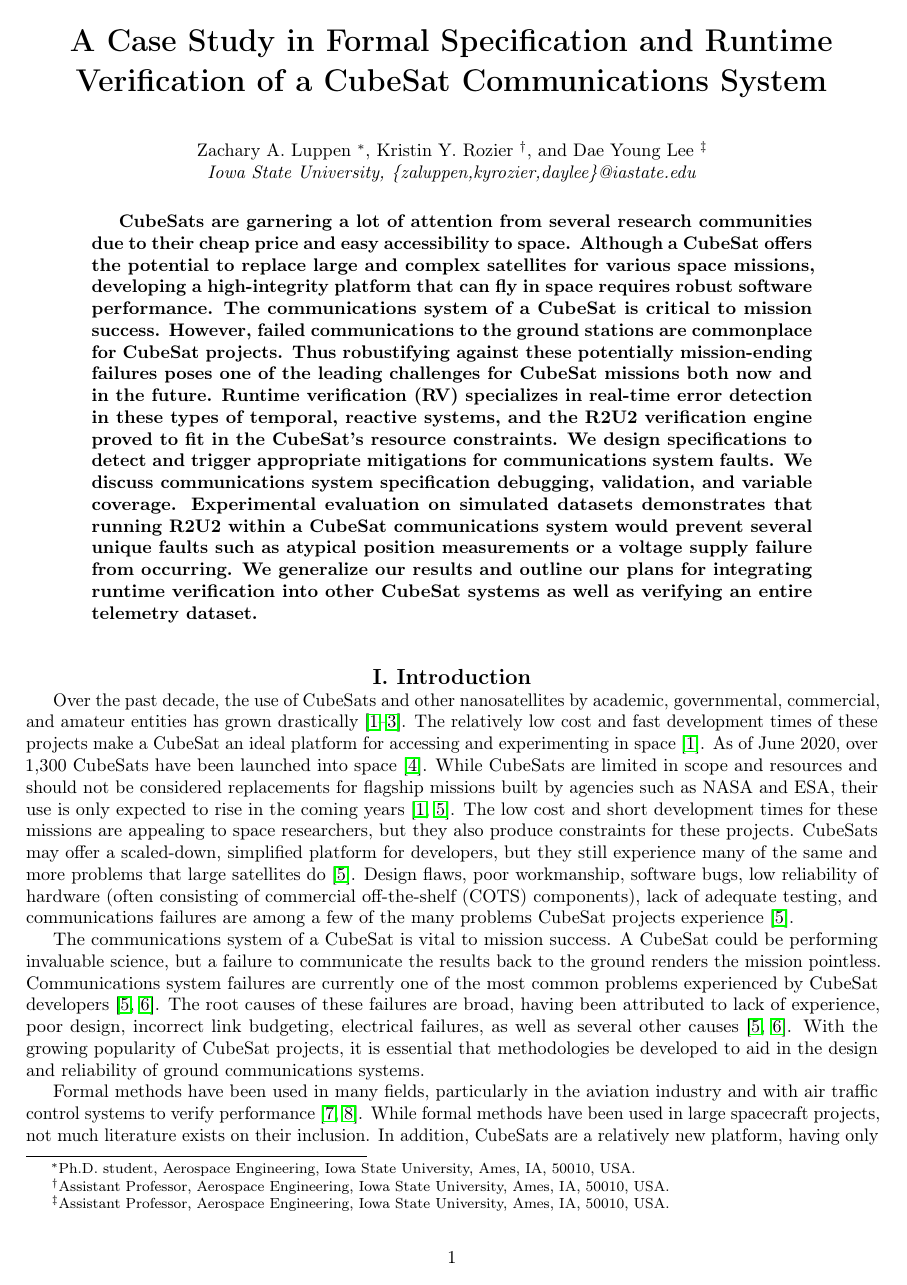
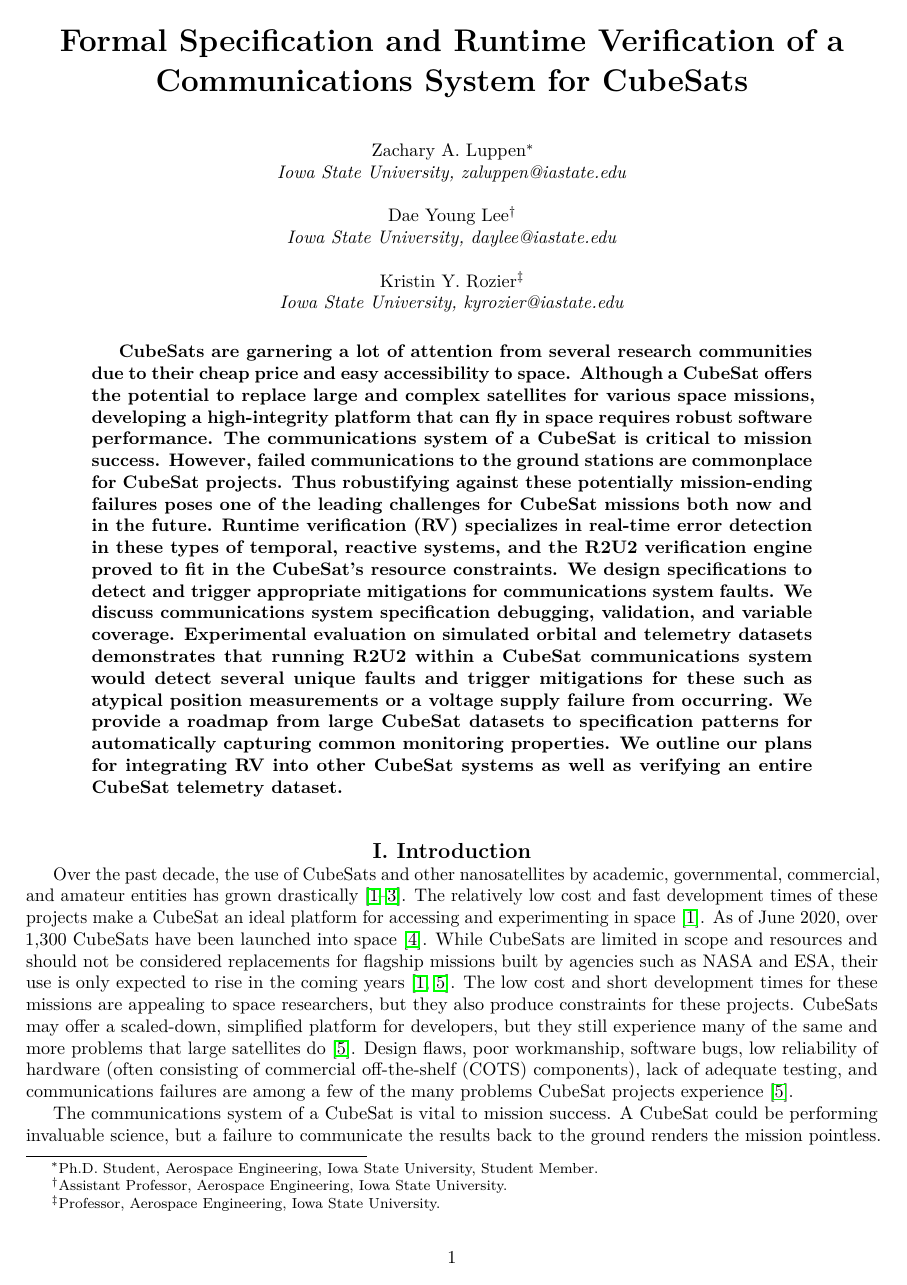
Before and after one commit to daylee/Satellite_Telemetry, a LaTeX paper (main.tex): page 1 of 19. Compiled offline with pdfLaTeX.

Commit message:
Updated main.tex, fixed titles

```diff
--- a/main.tex
+++ b/main.tex
@@ -1,9 +1,12 @@
 \documentclass[conf]{new-aiaa}
 %\documentclass[journal]{new-aiaa} for journal papers
 \usepackage[utf8]{inputenc}
+\usepackage[T1]{fontenc}
+\usepackage{lmodern}
 \usepackage{comment}
 \usepackage{graphicx}
 \usepackage{amsmath}
+%\usepackage[numbers,super]{natbib}
 \usepackage[version=4]{mhchem}
 \usepackage{siunitx}
 \usepackage{longtable,tabularx}
@@ -12,26 +15,26 @@
 \usepackage[tableposition=top]{caption}
 \usepackage{floatrow}
 \floatsetup[table]{capposition=top}
-
 \usepackage{xcolor}
 
 \lstset{basicstyle=\small\ttfamily,columns=flexible,breaklines=true}
 
-\title{A Case Study in Formal Specification and Runtime Verification of a CubeSat Communications System}
+\title{Formal Specification and Runtime Verification of a Communications System for CubeSats}
+%\title{A Case Study in Formal Specification and Runtime Verification of a CubeSat Communications System}
 
-%\author{First A. Author\footnote{Insert Job Title, Department Name, Address/Mail Stop, and AIAA Member Grade (if any) for first author.} and Second B. Author Jr.\footnote{Insert Job Title, Department Name, Address/Mail Stop, and AIAA Member Grade (if any) for second author.}}
-%\affil{Business or Academic Affiliation 1, City, State, Zip Code}
-%\author{Third C. Author\footnote{Insert Job Title, Department Name, Address/Mail Stop, and AIAA Member Grade (if any) for third author.}}
-%\affil{Business or Academic Affiliation 2, City, Province, Zip Code, Country}
-%\author{Fourth D. Author\footnote{Insert Job Title, Department Name, Address/Mail Stop, and AIAA Member Grade (if any) for fourth author (etc.).}}
-%\affil{Business or Academic Affiliation 2, City, State, Zip Code}
+\author{Zachary A. Luppen\footnote{Ph.D. Student, Aerospace Engineering, Iowa State University, Student Member.}}
+\affil{Iowa State University, zaluppen@iastate.edu}
+\author{Dae Young Lee\footnote{Assistant Professor, Aerospace Engineering, Iowa State University.}}
+\affil{Iowa State University, daylee@iastate.edu}
+\author{Kristin Y. Rozier\footnote{Professor, Aerospace Engineering, Iowa State University.}}
+\affil{Iowa State University, kyrozier@iastate.edu}
 
-\author{Zachary A. Luppen \footnote{Ph.D. student, Aerospace Engineering, Iowa State University, Ames, IA, 50010, USA.}}
+%\author{Zachary A. Luppen \footnote{Ph.D. student, Aerospace Engineering, Iowa State University, Ames, IA, 50010, USA.}}
 %\affil{Iowa State University, Ames, Iowa, 50011, USA.}
 %\affil{Iowa State University, Ames, Iowa, 50011, USA.}
-\author{Kristin Y. Rozier \footnote{Assistant Professor, Aerospace Engineering, Iowa State University, Ames, IA, 50010, USA.}}
-\author{Dae Young Lee \footnote{Assistant Professor, Aerospace Engineering, Iowa State University, Ames, IA, 50010, USA.}}
-\affil{Iowa State University, \{zaluppen,kyrozier,daylee\}@iastate.edu}
+%\author{Kristin Y. Rozier \footnote{Assistant Professor, Aerospace Engineering, Iowa State University, Ames, IA, 50010, USA.}}
+%\author{Dae Young Lee \footnote{Assistant Professor, Aerospace Engineering, Iowa State University, Ames, IA, 50010, USA.}}
+%\affil{Iowa State University, \{zaluppen,kyrozier,daylee\}@iastate.edu}
 
 \begin{document}
 
@@ -42,7 +45,7 @@
 CubeSats are garnering a lot of attention from several research communities due to their cheap price and easy accessibility to space. Although a CubeSat offers the potential to replace large and complex satellites for various space missions, developing a high-integrity platform that can fly in space requires robust software performance. The communications system of a CubeSat %and space systems
 %-- and any other spacecraft mission for that matter --
 is critical to mission success. However, failed communications to the ground stations are commonplace for CubeSat projects. Thus robustifying against these potentially mission-ending failures poses one of the leading challenges for CubeSat missions both now and in the future. %The ability to detect faults in a CubeSat's communications system would aid in preventing a premature mission end as well as carry on the hard work performed by the developers.
-Runtime verification (RV) specializes in real-time error detection in these types of temporal, reactive systems, and the R2U2 verification engine proved to fit in the CubeSat's resource constraints. We design specifications to detect and trigger appropriate mitigations for communications system faults. We discuss communications system specification debugging, validation, and variable coverage. Experimental evaluation on simulated datasets demonstrates that running R2U2 within a CubeSat communications system would prevent several unique faults such as atypical position measurements or a voltage supply failure from occurring. We generalize our results and outline our plans for integrating runtime verification into other CubeSat systems as well as verifying an entire telemetry dataset.
+Runtime verification (RV) specializes in real-time error detection in these types of temporal, reactive systems, and the R2U2 verification engine proved to fit in the CubeSat's resource constraints. We design specifications to detect and trigger appropriate mitigations for communications system faults. We discuss communications system specification debugging, validation, and variable coverage. Experimental evaluation on simulated orbital and telemetry datasets demonstrates that running R2U2 within a CubeSat communications system would detect several unique faults and trigger mitigations for these such as atypical position measurements or a voltage supply failure from occurring. We provide a roadmap from large CubeSat datasets to specification patterns for automatically capturing common monitoring properties. We outline our plans for integrating RV into other CubeSat systems as well as verifying an entire CubeSat telemetry dataset.
 
 \end{abstract}
 
```
Also changed, not shown: main.tex (10 more changed lines).
